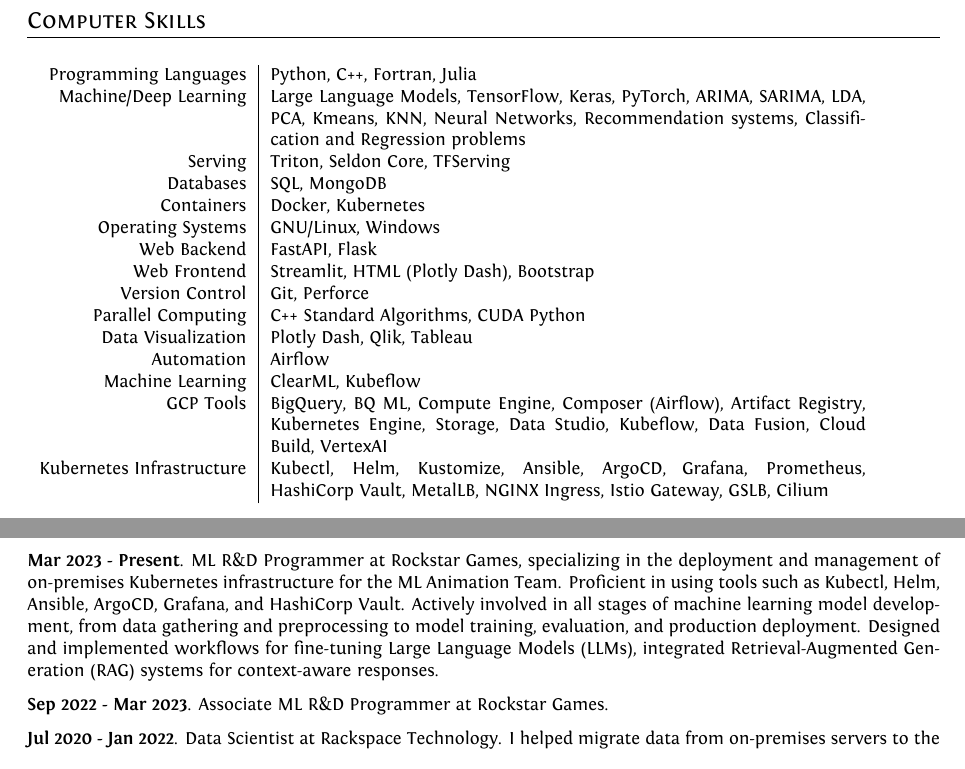
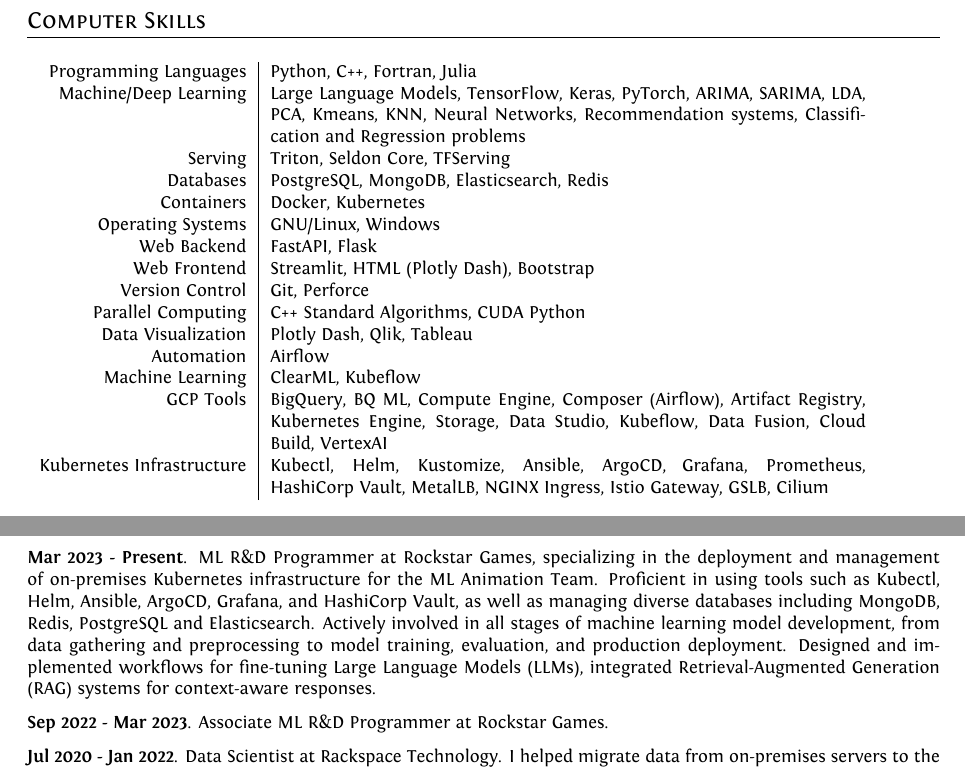
Before and after one commit to uzmargomez/curriculum_vitae, a LaTeX CV (cvEnglish.tex): two parts of page 2 of 6, joined at a grey line, cut so that both start at the same text. Compiled offline with XeLaTeX.

Commit message:
Update cvEnglish.tex

```diff
--- a/cvEnglish.tex
+++ b/cvEnglish.tex
@@ -166,7 +166,7 @@
 	Programming Languages & Python, C++, Fortran, Julia \\
 	Machine/Deep Learning & Large Language Models, TensorFlow, Keras, PyTorch, ARIMA, SARIMA, LDA, PCA, Kmeans, KNN, Neural Networks, Recommendation systems, Classification and Regression problems\\
 	Serving & Triton, Seldon Core, TFServing \\
-	Databases & SQL, MongoDB \\
+	Databases & PostgreSQL, MongoDB, Elasticsearch, Redis \\
 	Containers & Docker, Kubernetes \\
 	Operating Systems & GNU/Linux, Windows \\
 	Web Backend & FastAPI, Flask \\
@@ -192,7 +192,7 @@
 \subsection{Short Description}
 \vspace{0.2cm}
 
-\textbf{Mar 2023 - Present}. ML R\&D Programmer at Rockstar Games, specializing in the deployment and management of on-premises Kubernetes infrastructure for the ML Animation Team. Proficient in using tools such as Kubectl, Helm, Ansible, ArgoCD, Grafana, and HashiCorp Vault. Actively involved in all stages of machine learning model development, from data gathering and preprocessing to model training, evaluation, and production deployment. Designed and implemented workflows for fine-tuning Large Language Models (LLMs), integrated Retrieval-Augmented Generation (RAG) systems for context-aware responses.
+\textbf{Mar 2023 - Present}. ML R\&D Programmer at Rockstar Games, specializing in the deployment and management of on-premises Kubernetes infrastructure for the ML Animation Team. Proficient in using tools such as Kubectl, Helm, Ansible, ArgoCD, Grafana, and HashiCorp Vault, as well as managing diverse databases including MongoDB, Redis, PostgreSQL and Elasticsearch. Actively involved in all stages of machine learning model development, from data gathering and preprocessing to model training, evaluation, and production deployment. Designed and implemented workflows for fine-tuning Large Language Models (LLMs), integrated Retrieval-Augmented Generation (RAG) systems for context-aware responses.
 
 \textbf{Sep 2022 - Mar 2023}. Associate ML R\&D Programmer at Rockstar Games.
 
```
